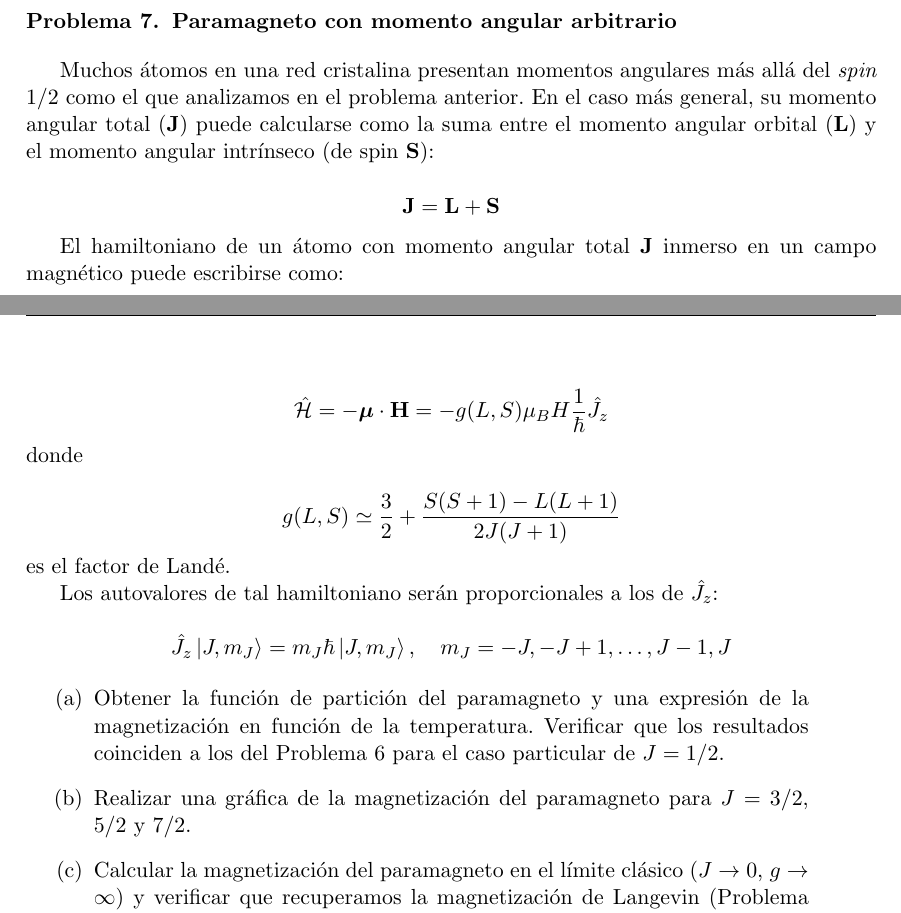
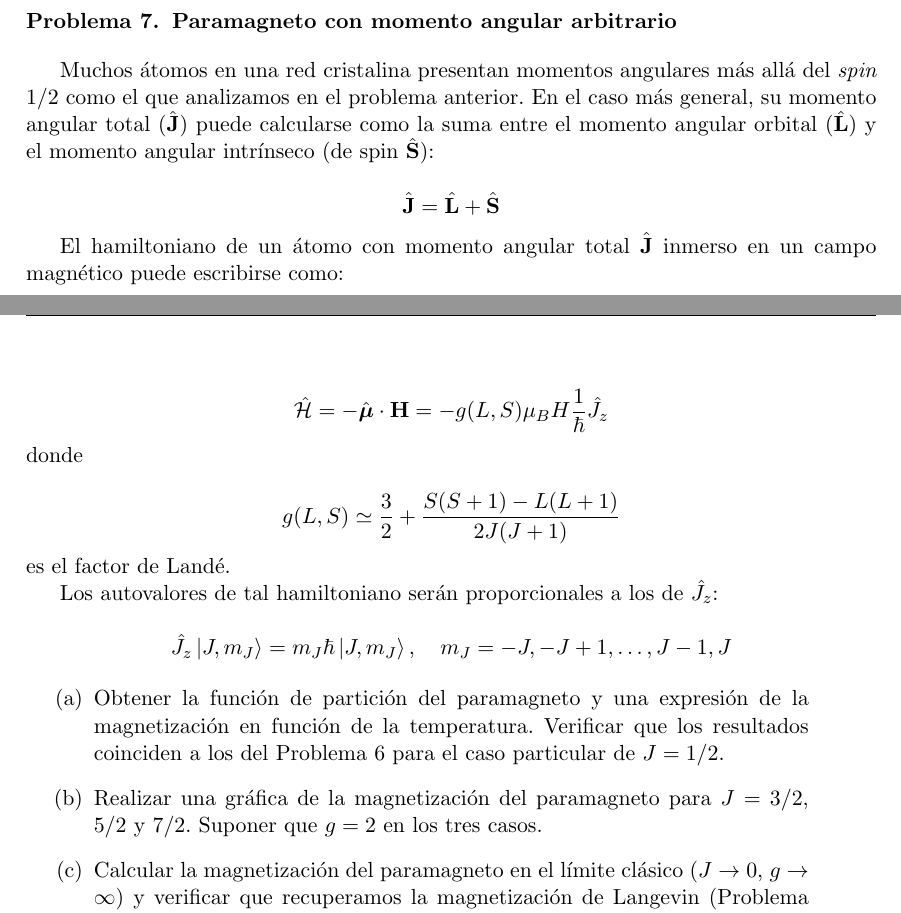
Before and after one commit to santisoler/mecanica-estadistica, a LaTeX document (practica2/practica2.tex): two parts of pages 5 and 6 of 6, joined at a grey line, cut so that both start at the same text. Compiled offline with pdfLaTeX.

Commit message:
Modificaciones en paramagneto con J arbitrario

```diff
--- a/practica2/practica2.tex
+++ b/practica2/practica2.tex
@@ -411,17 +411,18 @@ energía disponibles para cada momento magnético son: $$ E_m = - g_s
 \section{Paramagneto con momento angular arbitrario}
 
 Muchos átomos en una red cristalina presentan momentos angulares más
-allá del \emph{spin} 1/2 como el que analizamos en el problema anterior. En el
-caso más general, su momento angular total ($\textbf{J}$) puede
-calcularse como la suma entre el momento angular orbital ($\textbf{L}$)
-y el momento angular intrínseco (de spin $\textbf{S}$):
+allá del \emph{spin} 1/2 como el que analizamos en el problema
+anterior. En el caso más general, su momento angular total
+($\hat{\textbf{J}}$) puede calcularse como la suma entre el momento
+angular orbital ($\hat{\textbf{L}}$) y el momento angular intrínseco
+(de spin $\hat{\textbf{S}}$):
 
-$$ \textbf{J} = \textbf{L} + \textbf{S} $$
+$$ \hat{\textbf{J}} = \hat{\textbf{L}} + \hat{\textbf{S}} $$
 
-El hamiltoniano de un átomo con momento angular total $\textbf{J}$ inmerso
-en un campo magnético puede escribirse como:
+El hamiltoniano de un átomo con momento angular total
+$\hat{\textbf{J}}$ inmerso en un campo magnético puede escribirse como:
 
-$$ \hat{\mathcal{H}} = - \boldsymbol{\mu} \cdot \textbf{H} =
+$$ \hat{\mathcal{H}} = - \hat{\boldsymbol{\mu}} \cdot \textbf{H} =
 - g(L, S) \mu_B H \frac{1}{\hbar}\hat{J_z} $$
 
 \noindent donde
@@ -447,7 +448,8 @@ m_J = -J, -J + 1, \dots, J - 1, J $$
           $J=1/2$.}
 
     \item{Realizar una gráfica de la magnetización del paramagneto
-          para $J = 3/2$, $5/2$ y $7/2$.}
+          para $J = 3/2$, $5/2$ y $7/2$. Suponer que $g = 2$ en los
+          tres casos.}
 
     \item{Calcular la magnetización del paramagneto en el límite
           clásico ($J \rightarrow 0$, $g \rightarrow \infty$) y
```
